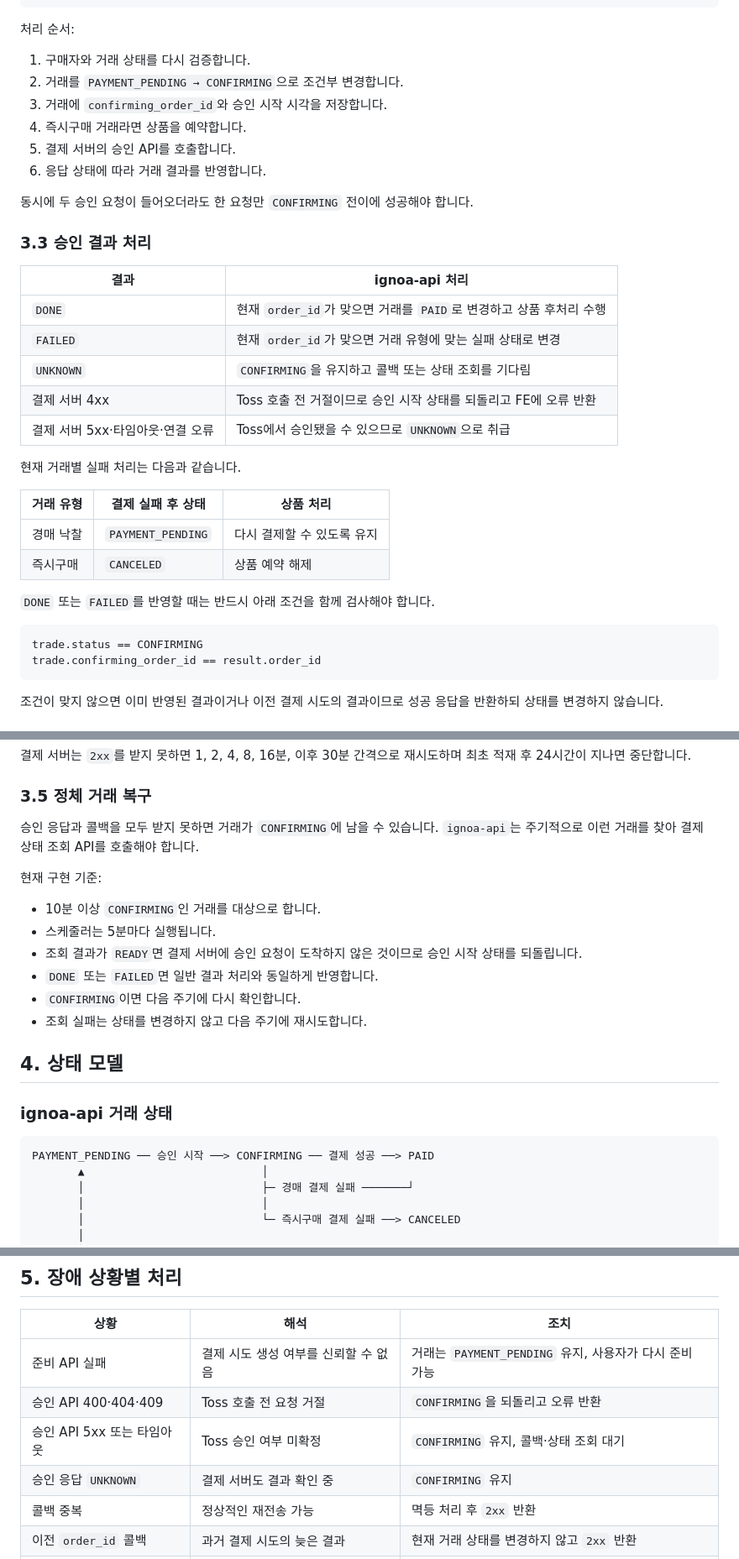
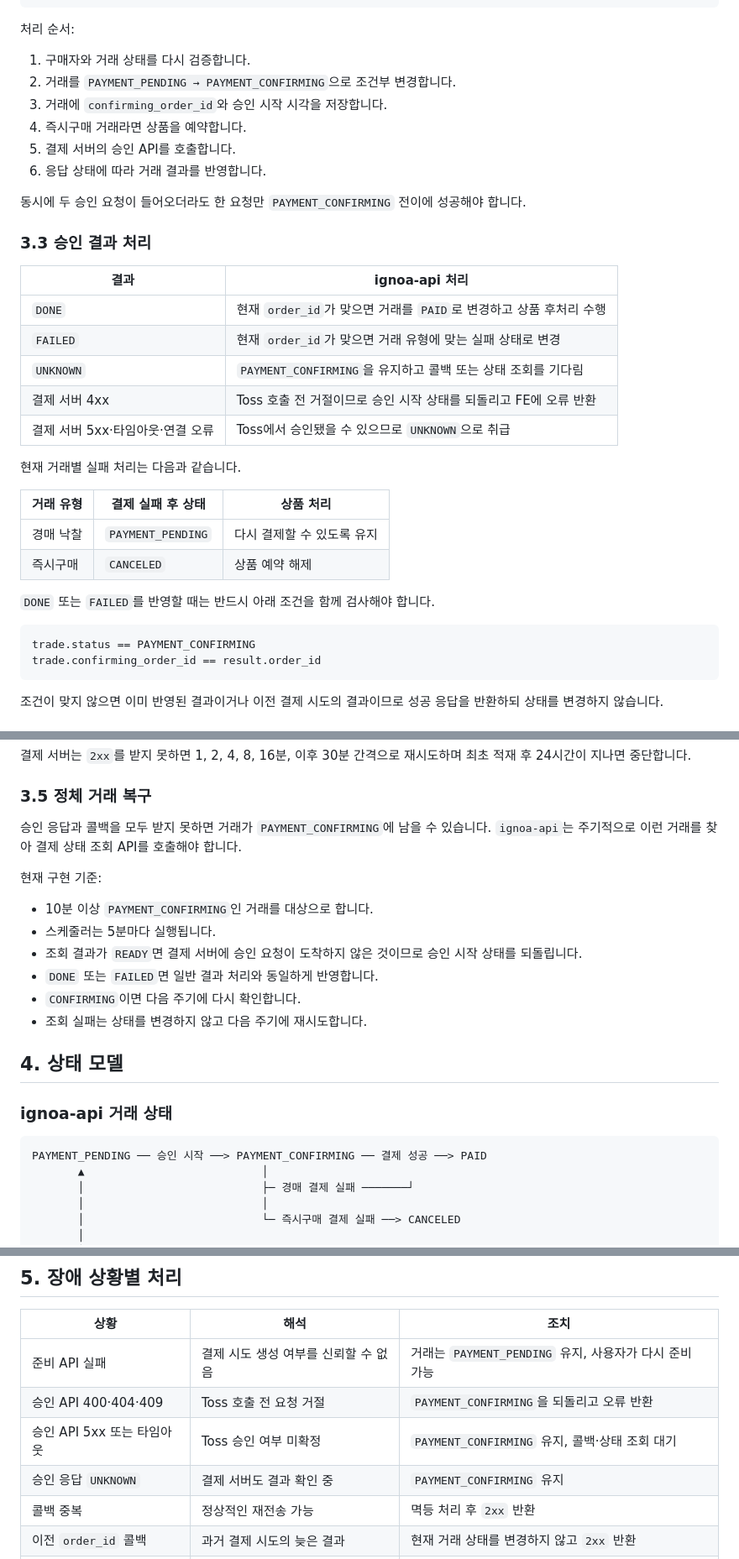
Before and after one commit to ignoa-market/ignoa-payment, a Markdown page: README.md, 3 parts joined by grey strips. Shown at 84% size. Drawn GitHub-style.

Commit message:
docs: 거래 결제 상태명 변경 반영

````diff
--- a/README.md
+++ b/README.md
@@ -101,13 +101,13 @@ Content-Type: application/json
 처리 순서:
 
 1. 구매자와 거래 상태를 다시 검증합니다.
-2. 거래를 `PAYMENT_PENDING → CONFIRMING`으로 조건부 변경합니다.
+2. 거래를 `PAYMENT_PENDING → PAYMENT_CONFIRMING`으로 조건부 변경합니다.
 3. 거래에 `confirming_order_id`와 승인 시작 시각을 저장합니다.
 4. 즉시구매 거래라면 상품을 예약합니다.
 5. 결제 서버의 승인 API를 호출합니다.
 6. 응답 상태에 따라 거래 결과를 반영합니다.
 
-동시에 두 승인 요청이 들어오더라도 한 요청만 `CONFIRMING` 전이에 성공해야 합니다.
+동시에 두 승인 요청이 들어오더라도 한 요청만 `PAYMENT_CONFIRMING` 전이에 성공해야 합니다.
 
 ### 3.3 승인 결과 처리
 
@@ -115,7 +115,7 @@ Content-Type: application/json
 | --- | --- |
 | `DONE` | 현재 `order_id`가 맞으면 거래를 `PAID`로 변경하고 상품 후처리 수행 |
 | `FAILED` | 현재 `order_id`가 맞으면 거래 유형에 맞는 실패 상태로 변경 |
-| `UNKNOWN` | `CONFIRMING`을 유지하고 콜백 또는 상태 조회를 기다림 |
+| `UNKNOWN` | `PAYMENT_CONFIRMING`을 유지하고 콜백 또는 상태 조회를 기다림 |
 | 결제 서버 4xx | Toss 호출 전 거절이므로 승인 시작 상태를 되돌리고 FE에 오류 반환 |
 | 결제 서버 5xx·타임아웃·연결 오류 | Toss에서 승인됐을 수 있으므로 `UNKNOWN`으로 취급 |
 
@@ -129,7 +129,7 @@ Content-Type: application/json
 `DONE` 또는 `FAILED`를 반영할 때는 반드시 아래 조건을 함께 검사해야 합니다.
 
 ```text
-trade.status == CONFIRMING
+trade.status == PAYMENT_CONFIRMING
 trade.confirming_order_id == result.order_id
 ```
 
@@ -169,11 +169,11 @@ Content-Type: application/json
 
 ### 3.5 정체 거래 복구
 
-승인 응답과 콜백을 모두 받지 못하면 거래가 `CONFIRMING`에 남을 수 있습니다. `ignoa-api`는 주기적으로 이런 거래를 찾아 결제 상태 조회 API를 호출해야 합니다.
+승인 응답과 콜백을 모두 받지 못하면 거래가 `PAYMENT_CONFIRMING`에 남을 수 있습니다. `ignoa-api`는 주기적으로 이런 거래를 찾아 결제 상태 조회 API를 호출해야 합니다.
 
 현재 구현 기준:
 
-- 10분 이상 `CONFIRMING`인 거래를 대상으로 합니다.
+- 10분 이상 `PAYMENT_CONFIRMING`인 거래를 대상으로 합니다.
 - 스케줄러는 5분마다 실행됩니다.
 - 조회 결과가 `READY`면 결제 서버에 승인 요청이 도착하지 않은 것이므로 승인 시작 상태를 되돌립니다.
 - `DONE` 또는 `FAILED`면 일반 결과 처리와 동일하게 반영합니다.
@@ -185,7 +185,7 @@ Content-Type: application/json
 ### ignoa-api 거래 상태
 
 ```text
-PAYMENT_PENDING ── 승인 시작 ──> CONFIRMING ── 결제 성공 ──> PAID
+PAYMENT_PENDING ── 승인 시작 ──> PAYMENT_CONFIRMING ── 결제 성공 ──> PAID
        ▲                           │
        │                           ├─ 경매 결제 실패 ───────┘
        │                           │
@@ -211,9 +211,9 @@ PAYMENT_PENDING ── 승인 시작 ──> CONFIRMING ── 결제 성공 ─
 | 상황 | 해석 | 조치 |
 | --- | --- | --- |
 | 준비 API 실패 | 결제 시도 생성 여부를 신뢰할 수 없음 | 거래는 `PAYMENT_PENDING` 유지, 사용자가 다시 준비 가능 |
-| 승인 API 400·404·409 | Toss 호출 전 요청 거절 | `CONFIRMING`을 되돌리고 오류 반환 |
-| 승인 API 5xx 또는 타임아웃 | Toss 승인 여부 미확정 | `CONFIRMING` 유지, 콜백·상태 조회 대기 |
-| 승인 응답 `UNKNOWN` | 결제 서버도 결과 확인 중 | `CONFIRMING` 유지 |
+| 승인 API 400·404·409 | Toss 호출 전 요청 거절 | `PAYMENT_CONFIRMING`을 되돌리고 오류 반환 |
+| 승인 API 5xx 또는 타임아웃 | Toss 승인 여부 미확정 | `PAYMENT_CONFIRMING` 유지, 콜백·상태 조회 대기 |
+| 승인 응답 `UNKNOWN` | 결제 서버도 결과 확인 중 | `PAYMENT_CONFIRMING` 유지 |
 | 콜백 중복 | 정상적인 재전송 가능 | 멱등 처리 후 `2xx` 반환 |
 | 이전 `order_id` 콜백 | 과거 결제 시도의 늦은 결과 | 현재 거래 상태를 변경하지 않고 `2xx` 반환 |
 | 결제 서버 조회 실패 | 일시 장애 가능 | 상태를 변경하지 않고 다음 주기 재시도 |
````
Also changed, not shown: other parts of README.md (+5 -5 lines).
